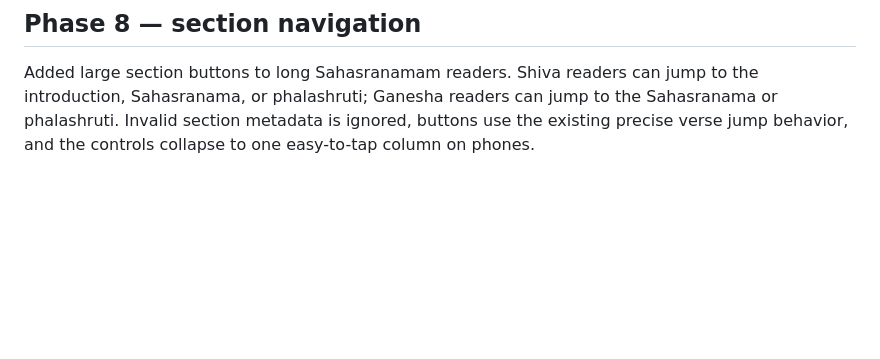
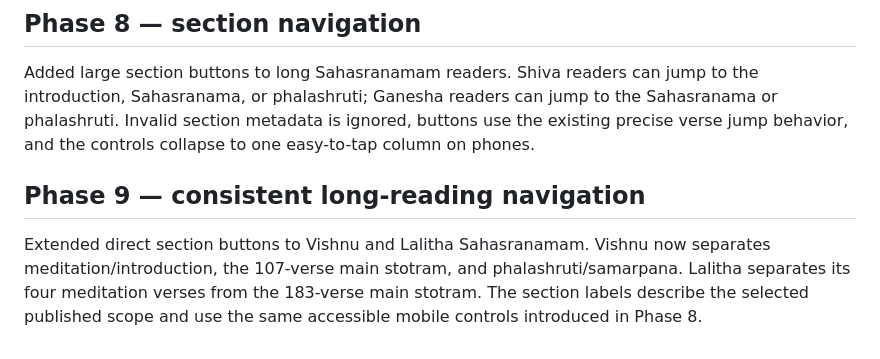
Before and after one commit to Asrith-Ladi/stotramulu, a Markdown page: docs/PHASES.md, the part around the change. GitHub-like rendering; blank space fills up the shorter version.

```diff
--- a/docs/PHASES.md
+++ b/docs/PHASES.md
@@ -51,3 +51,8 @@ Verified every published verse in the selected Shiva and Ganesha Sahasranamam ed
 ## Phase 8 — section navigation
 
 Added large section buttons to long Sahasranamam readers. Shiva readers can jump to the introduction, Sahasranama, or phalashruti; Ganesha readers can jump to the Sahasranama or phalashruti. Invalid section metadata is ignored, buttons use the existing precise verse jump behavior, and the controls collapse to one easy-to-tap column on phones.
+
+
+## Phase 9 — consistent long-reading navigation
+
+Extended direct section buttons to Vishnu and Lalitha Sahasranamam. Vishnu now separates meditation/introduction, the 107-verse main stotram, and phalashruti/samarpana. Lalitha separates its four meditation verses from the 183-verse main stotram. The section labels describe the selected published scope and use the same accessible mobile controls introduced in Phase 8.
```
Also changed, not shown: docs/ui-reviews/README.md (+11 -0 lines), docs/ui-reviews/phase9-vishnu-sections-mobile.png (added), 3 other files.
